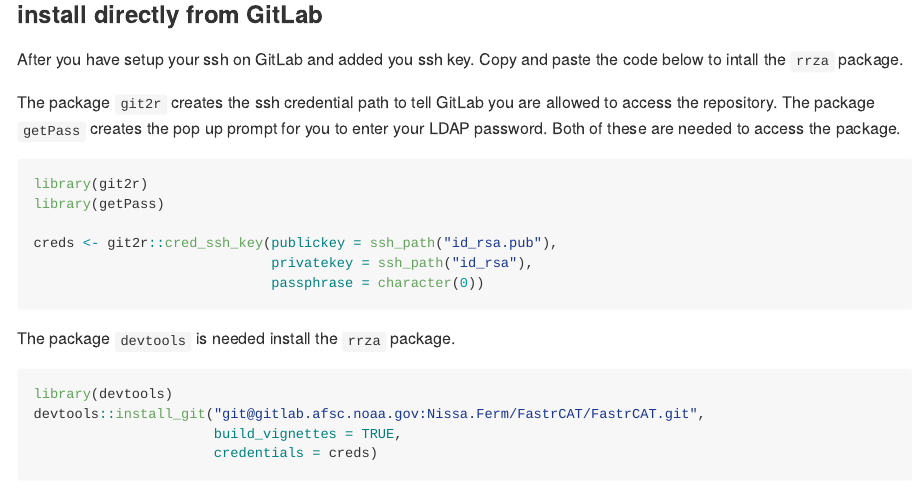
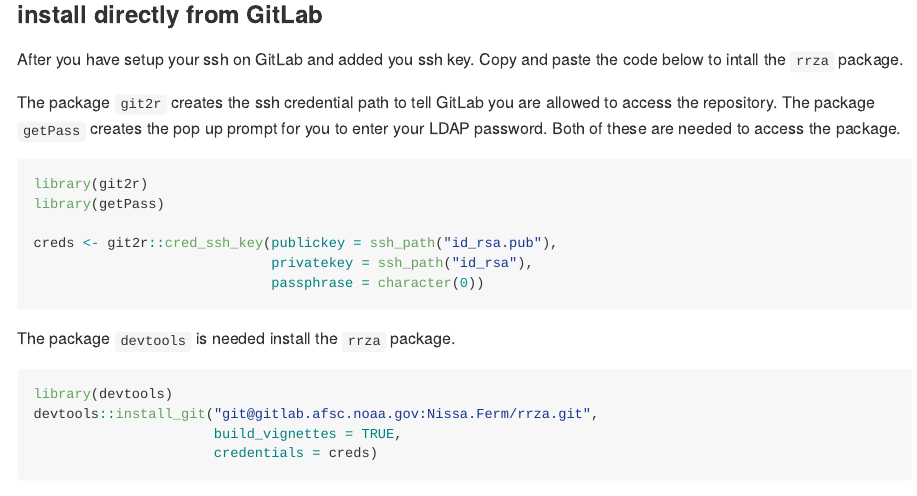
Before and after one commit to Copepoda/rrza, an R Markdown document (README.Rmd): the page in a window 1100 px wide, from 830 px down. Rendered offline with R 4.5, knitr and Pandoc, with nearby package versions.

Commit message:
change copy paste FastrCat to rrza

````diff
--- a/README.Rmd
+++ b/README.Rmd
@@ -70,7 +70,7 @@
 The package `devtools` is needed install the `rrza` package.
 ```{r, eval = FALSE}
 library(devtools)
-devtools::install_git("git@gitlab.afsc.noaa.gov:Nissa.Ferm/FastrCAT/FastrCAT.git",
+devtools::install_git("git@gitlab.afsc.noaa.gov:Nissa.Ferm/rrza.git",
                       build_vignettes = TRUE,
                       credentials = creds)
 ```
````
